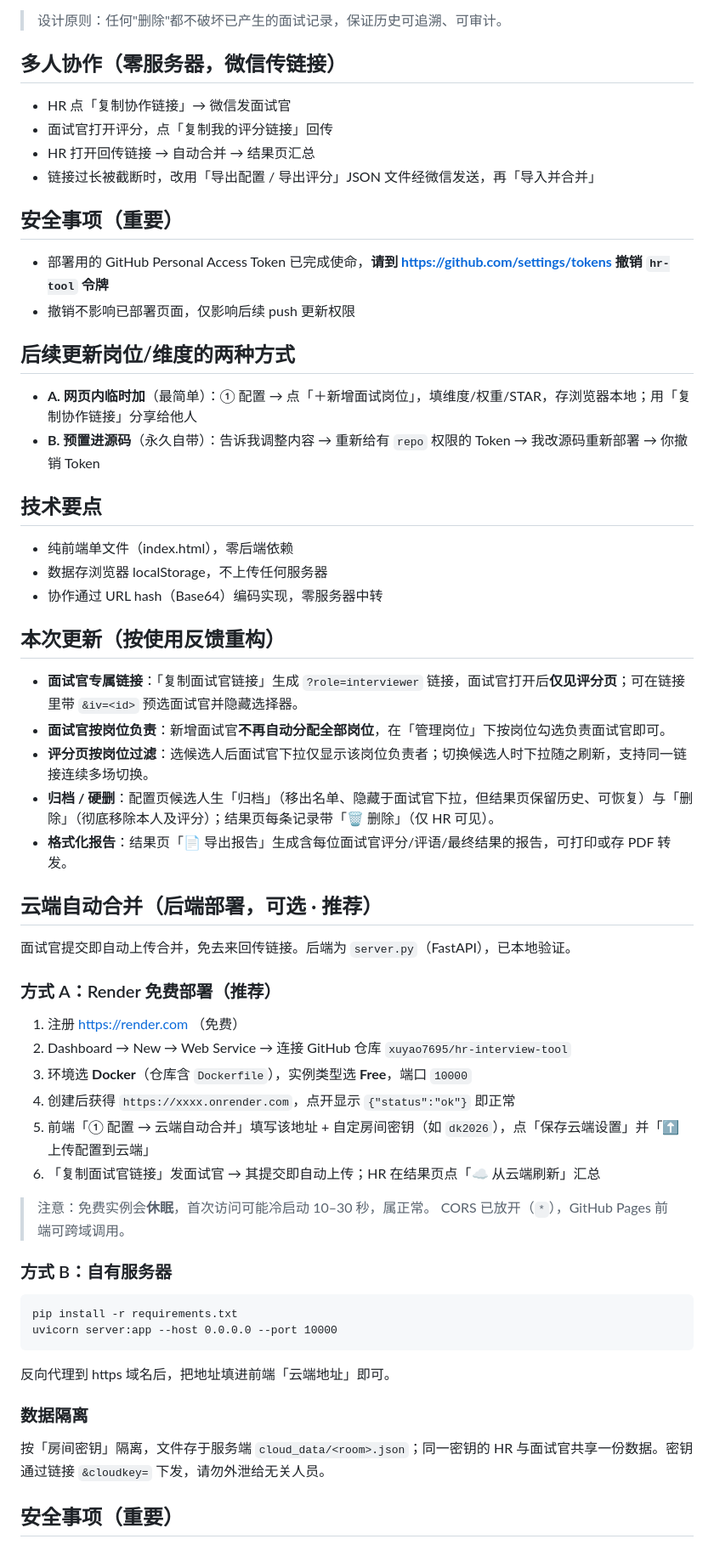
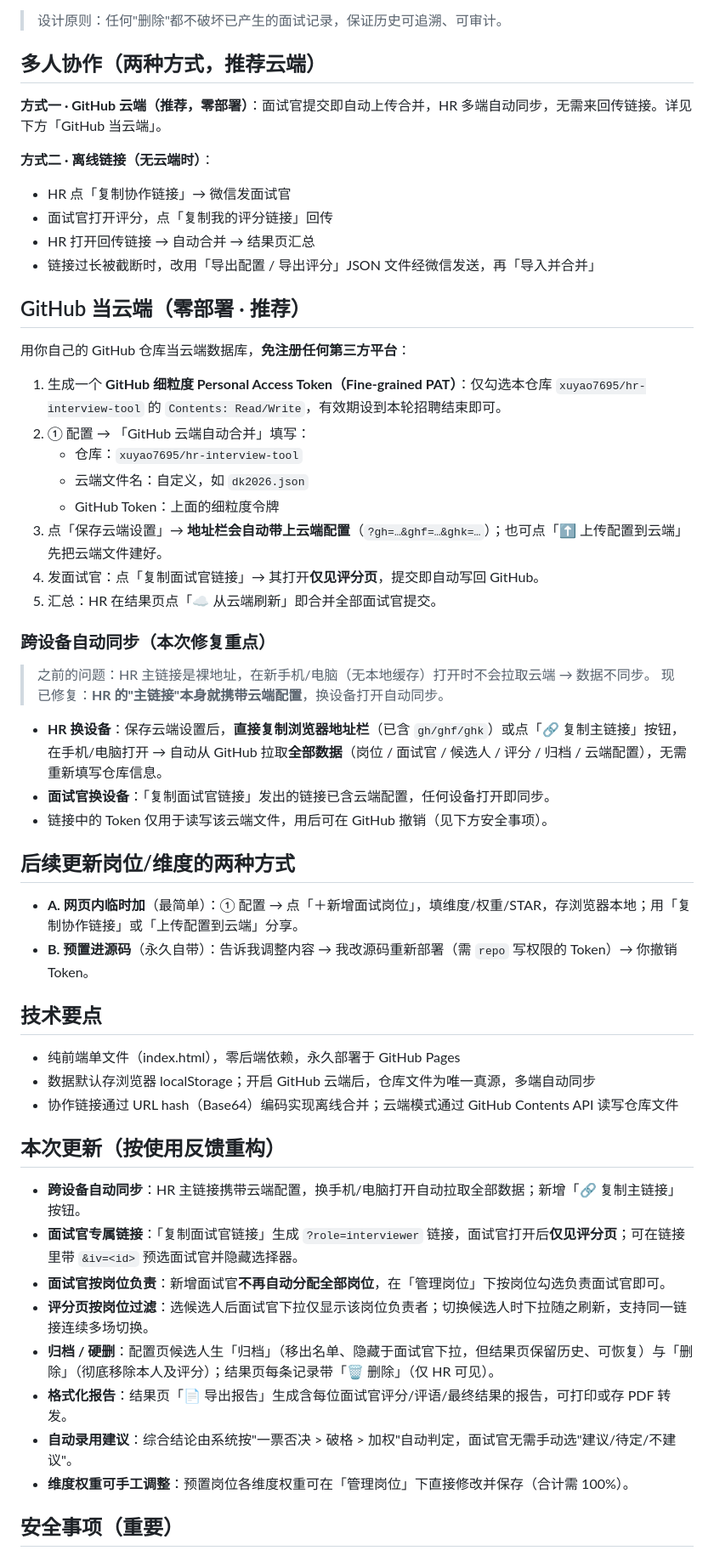
Before and after one commit to xuyao7695/hr-interview-tool, a Markdown page: 部署说明.md, the part around one of its changes. Shown at 85% size. Rendered like a GitHub page.

Commit message:
更新部署说明：云端改为 GitHub-as-cloud 真实用法，新增跨设备自动同步（HR主链接携带云端配置/复制主链接）章节，移除已废弃的 render/server.py 说明

````diff
--- a/部署说明.md
+++ b/部署说明.md
@@ -51,64 +51,59 @@ https://github.com/xuyao7695/hr-interview-tool
 
 > 设计原则：任何"删除"都不破坏已产生的面试记录，保证历史可追溯、可审计。
 
-## 多人协作（零服务器，微信传链接）
+## 多人协作（两种方式，推荐云端）
 
+**方式一 · GitHub 云端（推荐，零部署）**：面试官提交即自动上传合并，HR 多端自动同步，无需来回传链接。详见下方「GitHub 当云端」。
+
+**方式二 · 离线链接（无云端时）**：
 - HR 点「复制协作链接」→ 微信发面试官
 - 面试官打开评分，点「复制我的评分链接」回传
 - HR 打开回传链接 → 自动合并 → 结果页汇总
 - 链接过长被截断时，改用「导出配置 / 导出评分」JSON 文件经微信发送，再「导入并合并」
 
-## 安全事项（重要）
+## GitHub 当云端（零部署 · 推荐）
 
-- 部署用的 GitHub Personal Access Token 已完成使命，**请到 https://github.com/settings/tokens 撤销 `hr-tool` 令牌**
-- 撤销不影响已部署页面，仅影响后续 push 更新权限
+用你自己的 GitHub 仓库当云端数据库，**免注册任何第三方平台**：
+
+1. 生成一个 **GitHub 细粒度 Personal Access Token（Fine-grained PAT）**：仅勾选本仓库 `xuyao7695/hr-interview-tool` 的 `Contents: Read/Write`，有效期设到本轮招聘结束即可。
+2. ① 配置 → 「GitHub 云端自动合并」填写：
+   - 仓库：`xuyao7695/hr-interview-tool`
+   - 云端文件名：自定义，如 `dk2026.json`
+   - GitHub Token：上面的细粒度令牌
+3. 点「保存云端设置」→ **地址栏会自动带上云端配置**（`?gh=…&ghf=…&ghk=…`）；也可点「⬆ 上传配置到云端」先把云端文件建好。
+4. 发面试官：点「复制面试官链接」→ 其打开**仅见评分页**，提交即自动写回 GitHub。
+5. 汇总：HR 在结果页点「☁ 从云端刷新」即合并全部面试官提交。
+
+### 跨设备自动同步（本次修复重点）
+
+> 之前的问题：HR 主链接是裸地址，在新手机/电脑（无本地缓存）打开时不会拉取云端 → 数据不同步。
+> 现已修复：**HR 的"主链接"本身就携带云端配置**，换设备打开自动同步。
+
+- **HR 换设备**：保存云端设置后，**直接复制浏览器地址栏**（已含 `gh/ghf/ghk`）或点「🔗 复制主链接」按钮，在手机/电脑打开 → 自动从 GitHub 拉取**全部数据**（岗位 / 面试官 / 候选人 / 评分 / 归档 / 云端配置），无需重新填写仓库信息。
+- **面试官换设备**：「复制面试官链接」发出的链接已含云端配置，任何设备打开即同步。
+- 链接中的 Token 仅用于读写该云端文件，用后可在 GitHub 撤销（见下方安全事项）。
 
 ## 后续更新岗位/维度的两种方式
 
-- **A. 网页内临时加**（最简单）：① 配置 → 点「＋新增面试岗位」，填维度/权重/STAR，存浏览器本地；用「复制协作链接」分享给他人
-- **B. 预置进源码**（永久自带）：告诉我调整内容 → 重新给有 `repo` 权限的 Token → 我改源码重新部署 → 你撤销 Token
+- **A. 网页内临时加**（最简单）：① 配置 → 点「＋新增面试岗位」，填维度/权重/STAR，存浏览器本地；用「复制协作链接」或「上传配置到云端」分享。
+- **B. 预置进源码**（永久自带）：告诉我调整内容 → 我改源码重新部署（需 `repo` 写权限的 Token）→ 你撤销 Token。
 
 ## 技术要点
 
-- 纯前端单文件（index.html），零后端依赖
-- 数据存浏览器 localStorage，不上传任何服务器
-- 协作通过 URL hash（Base64）编码实现，零服务器中转
+- 纯前端单文件（index.html），零后端依赖，永久部署于 GitHub Pages
+- 数据默认存浏览器 localStorage；开启 GitHub 云端后，仓库文件为唯一真源，多端自动同步
+- 协作链接通过 URL hash（Base64）编码实现离线合并；云端模式通过 GitHub Contents API 读写仓库文件
 
 ## 本次更新（按使用反馈重构）
 
+- **跨设备自动同步**：HR 主链接携带云端配置，换手机/电脑打开自动拉取全部数据；新增「🔗 复制主链接」按钮。
 - **面试官专属链接**：「复制面试官链接」生成 `?role=interviewer` 链接，面试官打开后**仅见评分页**；可在链接里带 `&iv=<id>` 预选面试官并隐藏选择器。
 - **面试官按岗位负责**：新增面试官**不再自动分配全部岗位**，在「管理岗位」下按岗位勾选负责面试官即可。
 - **评分页按岗位过滤**：选候选人后面试官下拉仅显示该岗位负责者；切换候选人时下拉随之刷新，支持同一链接连续多场切换。
 - **归档 / 硬删**：配置页候选人生「归档」（移出名单、隐藏于面试官下拉，但结果页保留历史、可恢复）与「删除」（彻底移除本人及评分）；结果页每条记录带「🗑 删除」（仅 HR 可见）。
 - **格式化报告**：结果页「📄 导出报告」生成含每位面试官评分/评语/最终结果的报告，可打印或存 PDF 转发。
-
-## 云端自动合并（后端部署，可选 · 推荐）
-
-面试官提交即自动上传合并，免去来回传链接。后端为 `server.py`（FastAPI），已本地验证。
-
-### 方式 A：Render 免费部署（推荐）
-
-1. 注册 https://render.com （免费）
-2. Dashboard → New → Web Service → 连接 GitHub 仓库 `xuyao7695/hr-interview-tool`
-3. 环境选 **Docker**（仓库含 `Dockerfile`），实例类型选 **Free**，端口 `10000`
-4. 创建后获得 `https://xxxx.onrender.com`，点开显示 `{"status":"ok"}` 即正常
-5. 前端「① 配置 → 云端自动合并」填写该地址 + 自定房间密钥（如 `dk2026`），点「保存云端设置」并「⬆ 上传配置到云端」
-6. 「复制面试官链接」发面试官 → 其提交即自动上传；HR 在结果页点「☁ 从云端刷新」汇总
-
-> 注意：免费实例会**休眠**，首次访问可能冷启动 10–30 秒，属正常。
-> CORS 已放开（`*`），GitHub Pages 前端可跨域调用。
-
-### 方式 B：自有服务器
-
-```
-pip install -r requirements.txt
-uvicorn server:app --host 0.0.0.0 --port 10000
-```
-反向代理到 https 域名后，把地址填进前端「云端地址」即可。
-
-### 数据隔离
-
-按「房间密钥」隔离，文件存于服务端 `cloud_data/<room>.json`；同一密钥的 HR 与面试官共享一份数据。密钥通过链接 `&cloudkey=` 下发，请勿外泄给无关人员。
+- **自动录用建议**：综合结论由系统按"一票否决 > 破格 > 加权"自动判定，面试官无需手动选"建议/待定/不建议"。
+- **维度权重可手工调整**：预置岗位各维度权重可在「管理岗位」下直接修改并保存（合计需 100%）。
 
 ## 安全事项（重要）
 
````
Also changed, not shown: other parts of 部署说明.md (+3 -3 lines).
